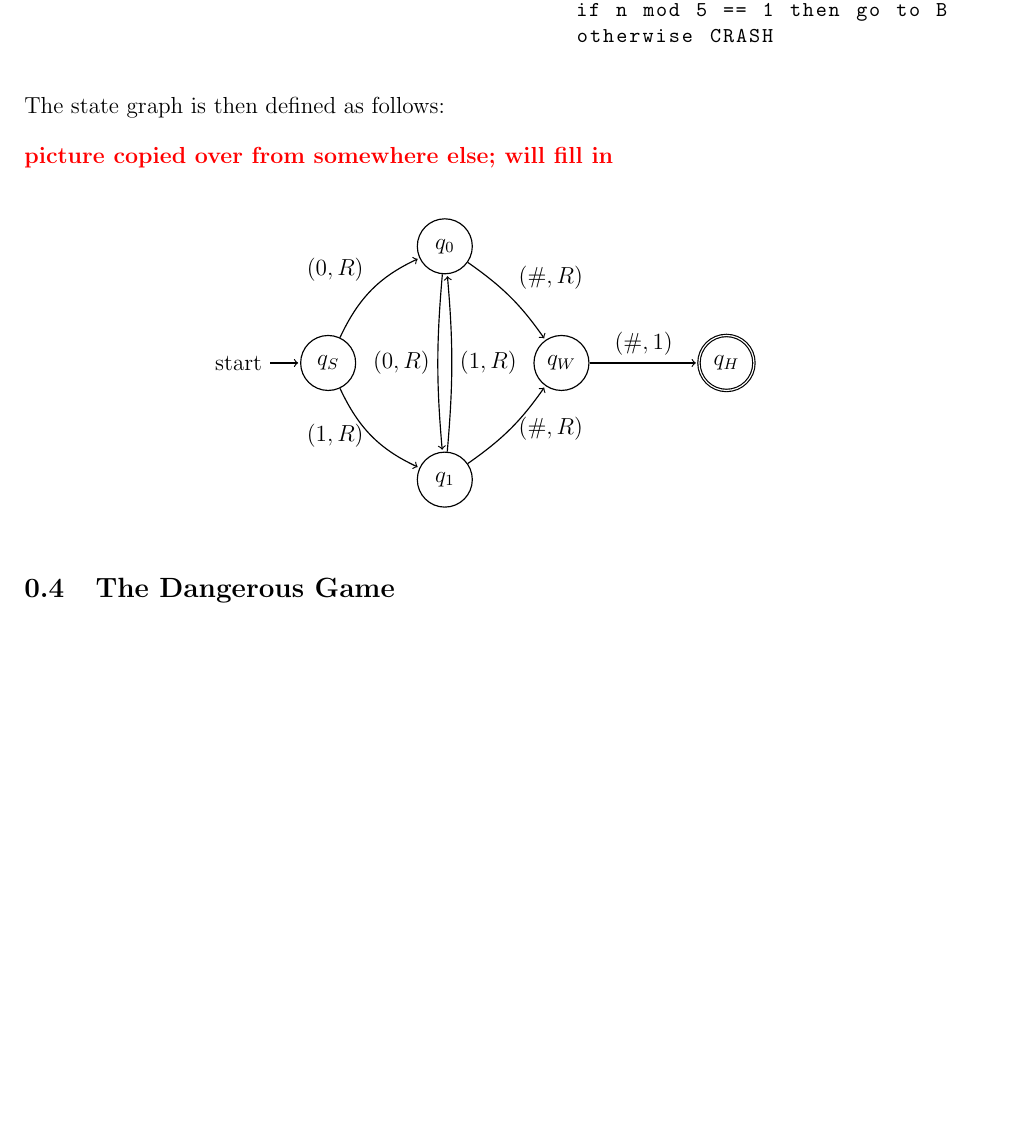
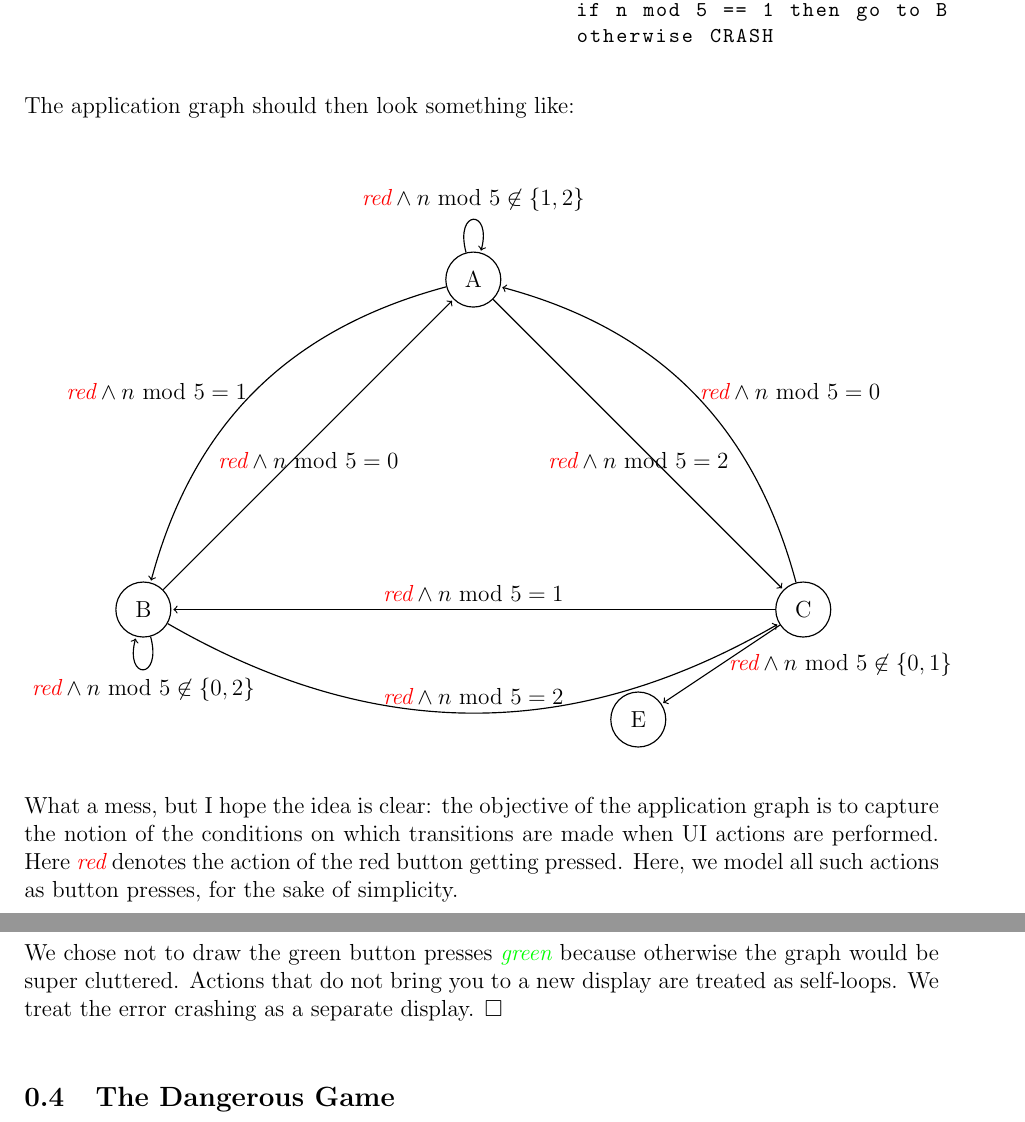
Before and after one commit to AntonXue/OLD.AntonXue.github.io, a LaTeX document (sketches/dangerous-graph/antonxue-dangerous-graph.tex): part of page 3 of 4 before the commit and two parts of pages 3 and 4 of 4 after it, the two joined at a grey line, cut so that both start at the same text, the shorter picture padded with empty space. Compiled offline with pdfLaTeX.

Commit message:
some updates

```diff
--- a/sketches/dangerous-graph/antonxue-dangerous-graph.tex
+++ b/sketches/dangerous-graph/antonxue-dangerous-graph.tex
@@ -198,9 +213,13 @@ red:   if n mod 5 == 0 then go to A
 \end{pcode}
 \end{minipage}
 
-The state graph is then defined as follows:
+The application graph should then look something like:
 
-{\color{red} \textbf{picture copied over from somewhere else; will fill in}}
+\let\redP\undefined
+\newcommand{\redP}{\ensuremath{{\color{red} \textit{red}}}}
+
+\let\greenP\undefined
+\newcommand{\greenP}{\ensuremath{{\color{green} \textit{green}}}}
 
 \begin{center}
 \begin{tikzpicture}
@@ -212,34 +231,51 @@ The state graph is then defined as follows:
    semithick,
    state/.style={circle, draw, minimum size=1cm}
   ]
-  \node[state, initial]   (S)                    {$q_{S}$};
-  \node[state]            (A) [above right of=S] {$q_{0}$};
-  \node[state]            (B) [below right of=S] {$q_{1}$};
-  \node[state]            (W) [below right of=A] {$q_{W}$};
-  \node[state, accepting] (H) [right of=W]       {$q_{H}$};
+  \node[state] (B) at (0, 1)  {B};
+  \node[state] (C) at (12, 1) {C};
+  \node[state] (A) at (6, 7)  {A};
+  \node[state] (E) at (9, -1) {E};
 
-  \path (S) edge [bend left=20] node
-            {$(0, R)$} (A)
-        (S) edge [bend right=20, left] node
-            {$(1, R)$} (B)
+  \path (A) edge [loop above] node
+      {$\redP \land \mod{n}{5} \not\in \braces{1, 2}$} (A);
 
-        (A) edge [bend right=5, left] node
-            {$(0, R)$} (B)
-        (A) edge [bend left=10] node
-            {$(\#, R)$} (W)
+  \path (A) edge [bend right, left] node
+      {$\redP \land \mod{n}{5} = 1$} (B);
 
-        (B) edge [bend right=5, right] node
-            {$(1, R)$} (A)
-        (B) edge [bend right=10, right] node
-            {$(\#, R)$} (W)
-        (W) edge [] node
-            {$(\#, 1)$} (H)
-        ;
+  \path (A) edge [below] node
+      {$\redP \land \mod{n}{5} = 2$} (C);
+
+  \path (B) edge [loop below] node
+      {$\redP \land \mod{n}{5} \not\in \braces{0, 2}$} (B);
+
+  \path (B) edge [below] node
+      {$\redP \land \mod{n}{5} = 0$} (A);
+
+  \path (B) edge [bend right] node
+      {$\redP \land \mod{n}{5} = 2$} (C);
+
+  \path (C) edge [bend right, right] node
+      {$\redP \land \mod{n}{5} = 0$} (A);
+
+  \path (C) edge [above] node
+      {$\redP \land \mod{n}{5} = 1$} (B);
+
+  \path (C) edge [right] node
+      {$\redP \land \mod{n}{5} \not\in \braces{0, 1}$} (E);
 \end{tikzpicture}
 \end{center}
 
+What a mess, but I hope the idea is clear: the objective of the application
+graph is to capture the notion of the conditions on which transitions are
+made when UI actions are performed.
+Here $\redP$ denotes the action of the red button getting pressed.
+Here, we model all such actions as button presses, for the sake of simplicity.
 
-
+We chose not to draw the green button presses $\greenP$ because otherwise
+the graph would be super cluttered.
+Actions that do not bring you to a new display are treated as self-loops.
+We treat the error crashing as a separate display.
+$\square$
 \end{example}
 
 
```
Also changed, not shown: cv/antonxue-cv.tex (+3 -2 lines), cv/antonxue-cv.pdf, sketches/dangerous-graph/antonxue-dangerous-graph.pdf, sketches/dangerous-graph/antonxue-dangerous-graph.tex (69 more changed lines), 3 other files.
